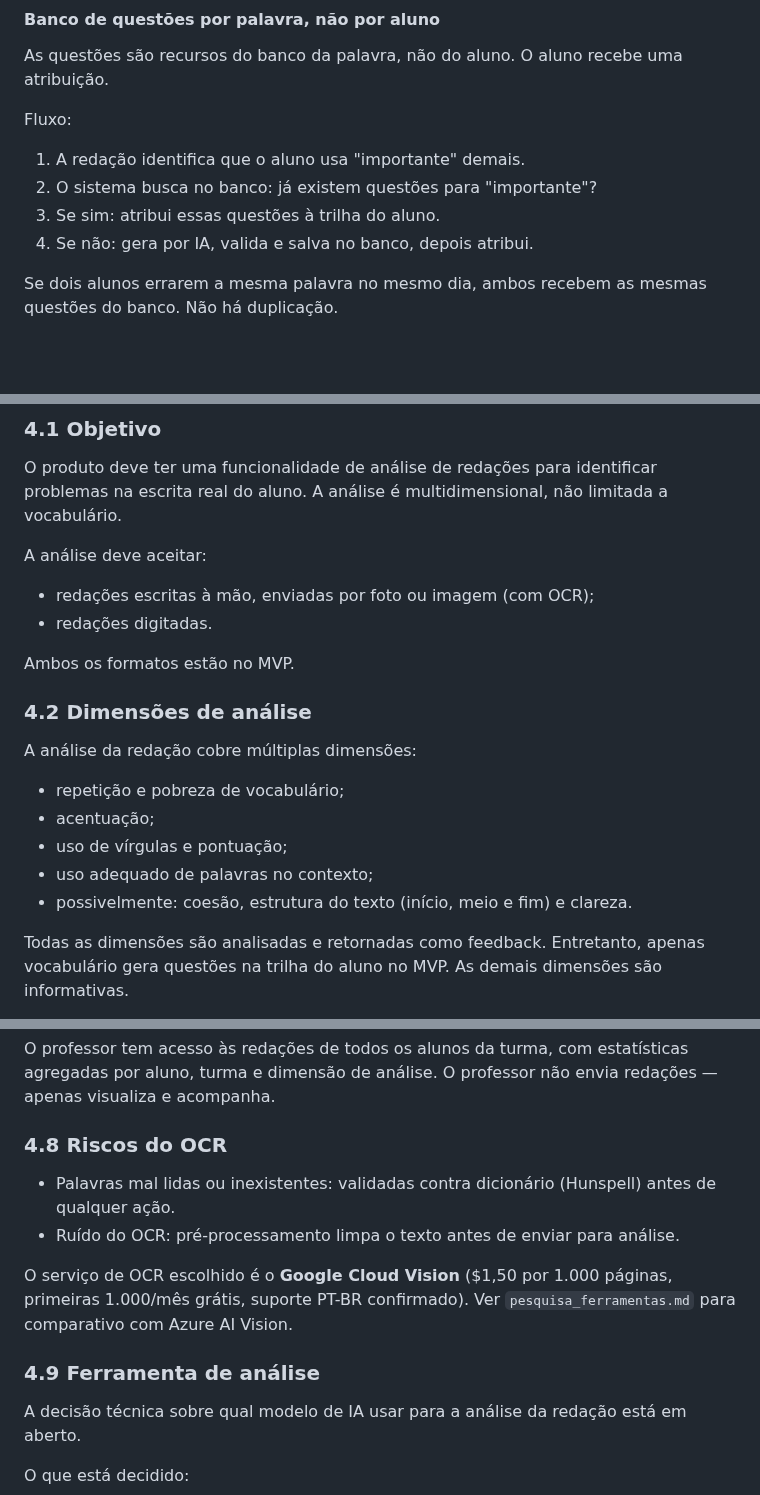
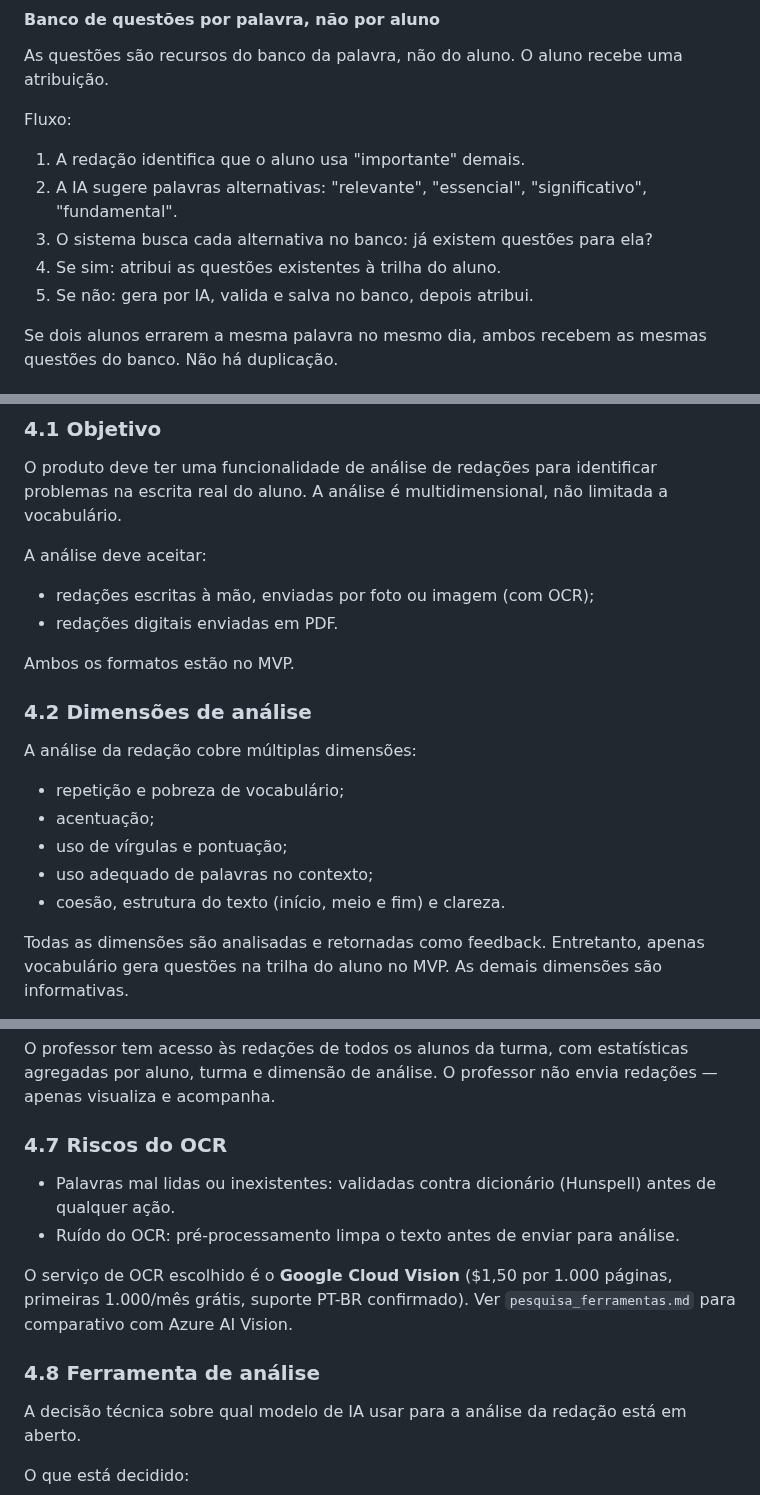
Before and after one commit to mateusdsoc/VocabKids, a Markdown page: docs/rascunho_product.md, 3 parts joined by grey strips. Drawn GitHub-style; blank space fills up the shorter version.

Commit message:
Corrige 5 inconsistências na varredura final
- 4.1: 'redações digitadas' → 'redações digitais enviadas em PDF' (consistente com 4.6)
- 4.2: remove 'possivelmente' de coesão (já tratada como definida em 4.4 e 08)
- 3.7: nota de 900 XP não contava o combo — explicitado como valor base
- 3.6: exemplo do fluxo de atribuição corrigido (banco busca as alternativas, não a palavra superutilizada)
- Numeração 4.8→4.7 e 4.9→4.8 (gap deixado por renumeração anterior)

https://claude.ai/code/session_01VeJLBfkZovFrHnBKBRrj6E

```diff
--- a/docs/rascunho_product.md
+++ b/docs/rascunho_product.md
@@ -272,9 +272,10 @@ As questões são recursos do banco da palavra, não do aluno. O aluno recebe um
 Fluxo:
 
 1. A redação identifica que o aluno usa "importante" demais.
-2. O sistema busca no banco: já existem questões para "importante"?
-3. Se sim: atribui essas questões à trilha do aluno.
-4. Se não: gera por IA, valida e salva no banco, depois atribui.
+2. A IA sugere palavras alternativas: "relevante", "essencial", "significativo", "fundamental".
+3. O sistema busca cada alternativa no banco: já existem questões para ela?
+4. Se sim: atribui as questões existentes à trilha do aluno.
+5. Se não: gera por IA, valida e salva no banco, depois atribui.
 
 Se dois alunos errarem a mesma palavra no mesmo dia, ambos recebem as mesmas questões do banco. Não há duplicação.
 
@@ -426,7 +427,7 @@ O produto deve ter uma funcionalidade de análise de redações para identificar
 A análise deve aceitar:
 
 - redações escritas à mão, enviadas por foto ou imagem (com OCR);
-- redações digitadas.
+- redações digitais enviadas em PDF.
 
 Ambos os formatos estão no MVP.
 
@@ -438,7 +439,7 @@ A análise da redação cobre múltiplas dimensões:
 - acentuação;
 - uso de vírgulas e pontuação;
 - uso adequado de palavras no contexto;
-- possivelmente: coesão, estrutura do texto (início, meio e fim) e clareza.
+- coesão, estrutura do texto (início, meio e fim) e clareza.
 
 Todas as dimensões são analisadas e retornadas como feedback. Entretanto, apenas vocabulário gera questões na trilha do aluno no MVP. As demais dimensões são informativas.
 
@@ -496,14 +497,14 @@ O envio é feito pelo próprio aluno, em dois formatos:
 
 O professor tem acesso às redações de todos os alunos da turma, com estatísticas agregadas por aluno, turma e dimensão de análise. O professor não envia redações — apenas visualiza e acompanha.
 
-### 4.8 Riscos do OCR
+### 4.7 Riscos do OCR
 
 - Palavras mal lidas ou inexistentes: validadas contra dicionário (Hunspell) antes de qualquer ação.
 - Ruído do OCR: pré-processamento limpa o texto antes de enviar para análise.
 
 O serviço de OCR escolhido é o **Google Cloud Vision** ($1,50 por 1.000 páginas, primeiras 1.000/mês grátis, suporte PT-BR confirmado). Ver `pesquisa_ferramentas.md` para comparativo com Azure AI Vision.
 
-### 4.9 Ferramenta de análise
+### 4.8 Ferramenta de análise
 
 A decisão técnica sobre qual modelo de IA usar para a análise da redação está em aberto.
 
```
Also changed, not shown: other parts of docs/rascunho_product.md (+1 -1 lines).
